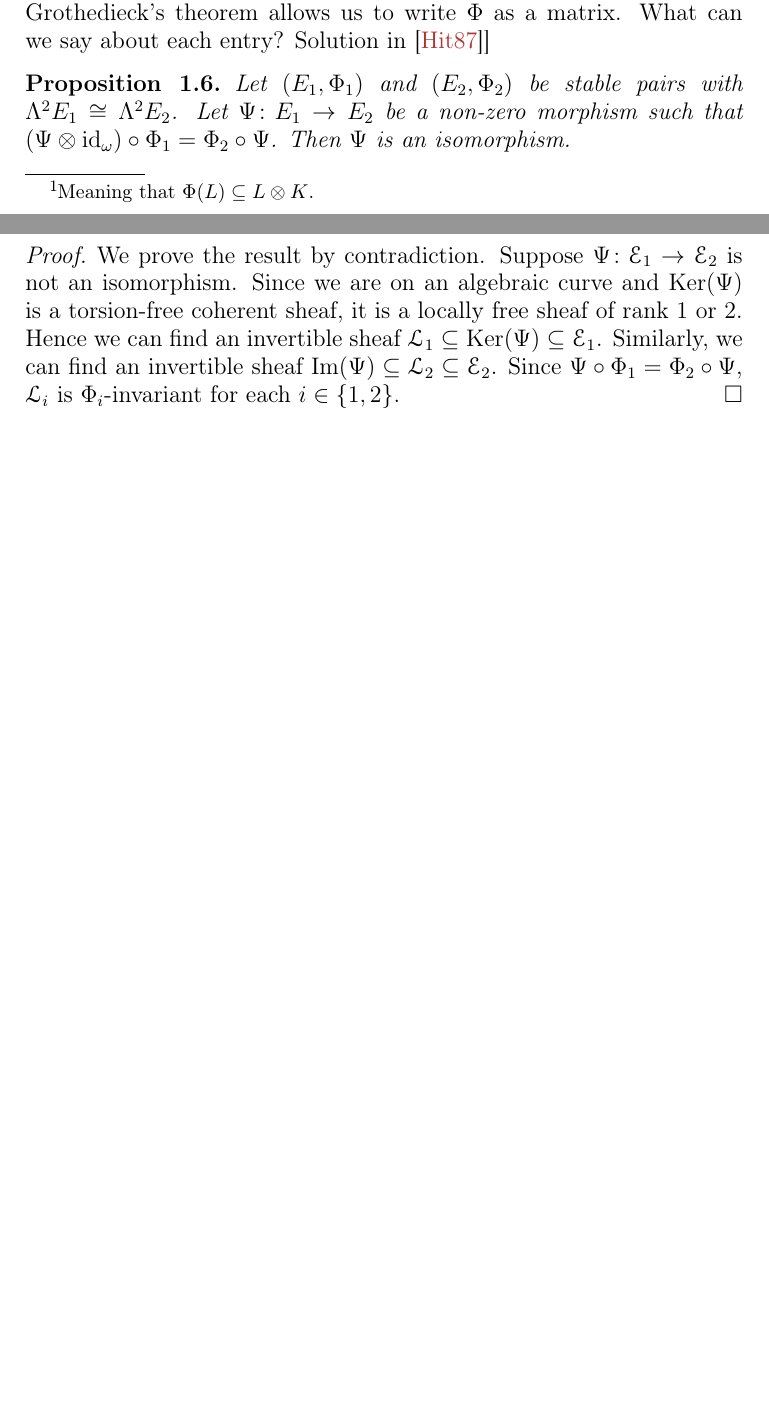
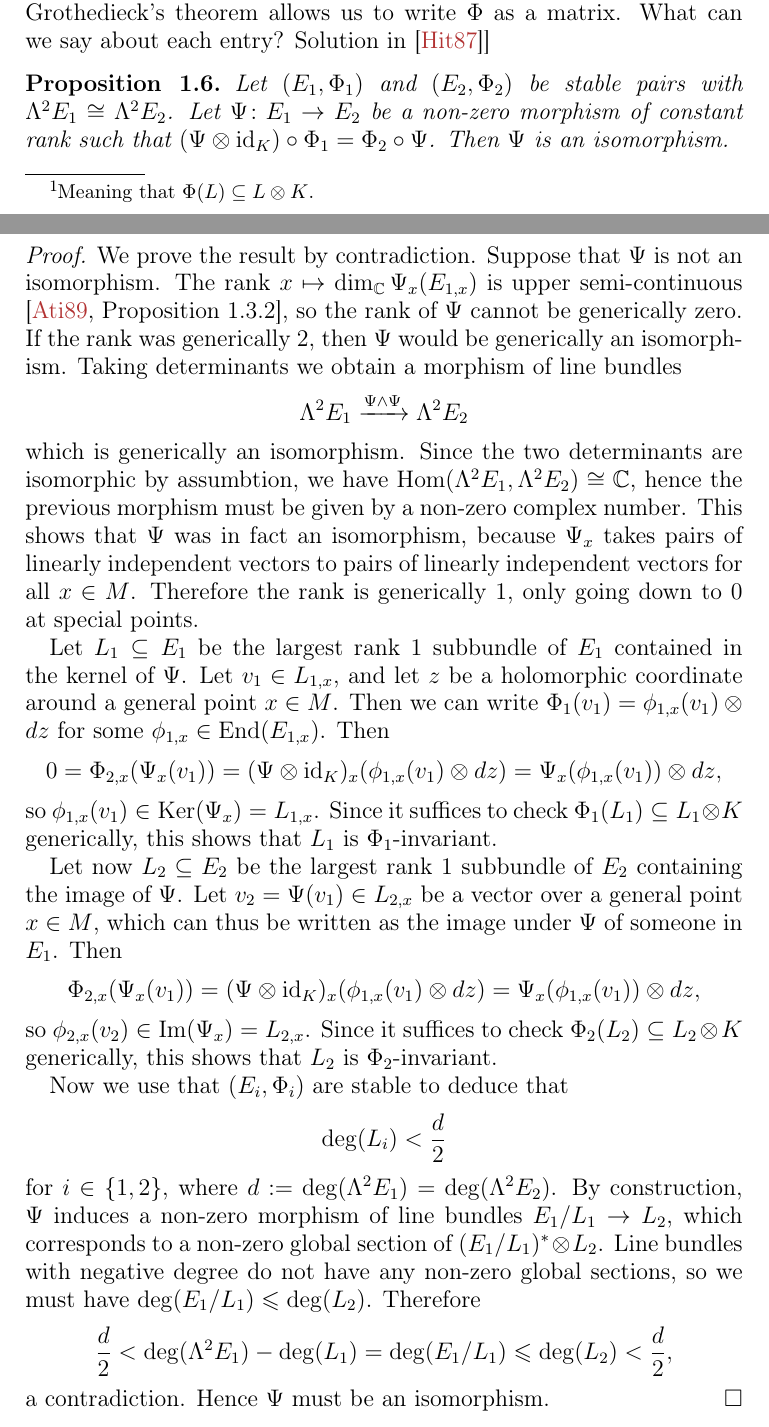
Before and after one commit to pedro-nlb/higgs, a LaTeX paper (main.tex): two parts of pages 2 and 3 of 6 before the commit and two parts of pages 2 and 3 of 7 after it, joined at a grey line, cut so that both start at the same text, the shorter picture padded with empty space. Compiled offline with pdfLaTeX.

Commit message:
Some updates

```diff
--- a/main.tex
+++ b/main.tex
@@ -137,15 +137,44 @@ A Higgs bundle $(E,\Phi)$ is said to be \textit{stable} if for every $\Phi$-inva
 
 \begin{prop}
     Let $(E_{1},\Phi_{1})$ and $(E_{2},\Phi_{2})$ be stable pairs with $\Lambda^{2}E_{1}\cong \Lambda^{2}E_{2}$.
-    Let $\Psi\colon E_{1}\to E_{2}$ be a non-zero morphism such that $(\Psi\ot \id_{\w}) \circ \Phi_{1}=\Phi_{2}\circ \Psi$.
+    Let $\Psi\colon E_{1}\to E_{2}$ be a non-zero morphism of constant rank such that $(\Psi\ot \id_{K}) \circ \Phi_{1}=\Phi_{2}\circ \Psi$.
     Then $\Psi$ is an isomorphism.
     \begin{proof}
 	We prove the result by contradiction.
-	Suppose $\Psi\colon \E_{1}\to \E_{2}$ is not an isomorphism.
-	Since we are on an algebraic curve and $\Ker(\Psi)$ is a torsion-free coherent sheaf, it is a locally free sheaf of rank $1$ or $2$.
-	Hence we can find an invertible sheaf $\L_{1}\subseteq \Ker(\Psi)\subseteq \E_{1}$.
-	Similarly, we can find an invertible sheaf $\Im(\Psi)\subseteq \L_{2}\subseteq \E_{2}$.
-	Since $\Psi\circ \Phi_{1}=\Phi_{2}\circ \Psi$, $\L_{i}$ is $\Phi_{i}$-invariant for each $i\in \{1,2\}$.
+	Suppose that $\Psi$ is not an isomorphism.
+	The rank $x\mapsto \dim_{\C}\Psi_{x}(E_{1,x})$ is upper semi-continuous \cite[Proposition 1.3.2]{ati89}, so the rank of $\Psi$ cannot be generically zero.
+	If the rank was generically $2$, then $\Psi$ would be generically an isomorphism.
+	Taking determinants we obtain a morphism of line bundles
+	\[ \Lambda^{2}E_{1}\xrightarrow{\Psi\wedge \Psi} \Lambda^{2}E_{2} \]
+	which is generically an isomorphism.
+	Since the two determinants are isomorphic by assumbtion, we have $\Hom(\Lambda^{2}E_{1},\Lambda^{2}E_{2})\cong \C$, hence the previous morphism must be given by a non-zero complex number.
+	This shows that $\Psi$ was in fact an isomorphism, because $\Psi_{x}$ takes pairs of linearly independent vectors to pairs of linearly independent vectors for all $x\in M$.
+	Therefore the rank is generically $1$, only going down to $0$ at special points.
+
+	Let $L_{1}\subseteq E_{1}$ be the largest rank $1$ subbundle of $E_{1}$ contained in the kernel of $\Psi$.
+	Let $v_{1}\in L_{1,x}$, and let $z$ be a holomorphic coordinate around a general point $x\in M$.
+	Then we can write $\Phi_{1}(v_{1})=\phi_{1,x}(v_{1})\ot dz$ for some $\phi_{1,x}\in \End(E_{1,x})$.
+	Then
+	\[ 0=\Phi_{2,x}(\Psi_{x}(v_{1}))=(\Psi\ot \id_{K})_{x}(\phi_{1,x}(v_{1})\ot dz)=\Psi_{x}(\phi_{1,x}(v_{1}))\ot dz, \]
+	so $\phi_{1,x}(v_{1})\in \Ker(\Psi_{x})=L_{1,x}$.
+	Since it suffices to check $\Phi_{1}(L_{1})\subseteq L_{1}\ot K$ generically, this shows that $L_{1}$ is $\Phi_{1}$-invariant.
+
+	Let now $L_{2}\subseteq E_{2}$ be the largest rank $1$ subbundle of $E_{2}$ containing the image of $\Psi$.
+	Let $v_{2}=\Psi(v_{1})\in L_{2,x}$ be a vector over a general point $x\in M$, which can thus be written as the image under $\Psi$ of someone in $E_{1}$.
+	Then
+	\[ \Phi_{2,x}(\Psi_{x}(v_{1}))=(\Psi\ot \id_{K})_{x}(\phi_{1,x}(v_{1})\ot dz)=\Psi_{x}(\phi_{1,x}(v_{1}))\ot dz, \]
+	so $\phi_{2,x}(v_{2})\in \Im(\Psi_{x})=L_{2,x}$.
+	Since it suffices to check $\Phi_{2}(L_{2})\subseteq L_{2}\ot K$ generically, this shows that $L_{2}$ is $\Phi_{2}$-invariant.
+
+	Now we use that $(E_{i},\Phi_{i})$ are stable to deduce that
+	\[ \deg(L_{i})<\frac{d}{2} \]
+	for $i\in \{1,2\}$, where $d:=\deg(\Lambda^{2}E_{1})=\deg(\Lambda^{2}E_{2})$.
+	By construction, $\Psi$ induces a non-zero morphism of line bundles $E_{1}/L_{1}\to L_{2}$, which corresponds to a non-zero global section of $(E_{1}/L_{1})\dual\ot L_{2}$.
+	Line bundles with negative degree do not have any non-zero global sections, so we must have $\deg(E_{1}/L_{1})\leqslant \deg(L_{2})$.
+	Therefore
+	\[ \frac{d}{2}<\deg(\Lambda^{2}E_{1})-\deg(L_{1})=\deg(E_{1}/L_{1})\leqslant \deg(L_{2})<\frac{d}{2}, \]
+	a contradiction.
+	Hence $\Psi$ must be an isomorphism.
     \end{proof}
 \end{prop}
 
```
Also changed, not shown: main.bib (+15 -0 lines), main.pdf.
